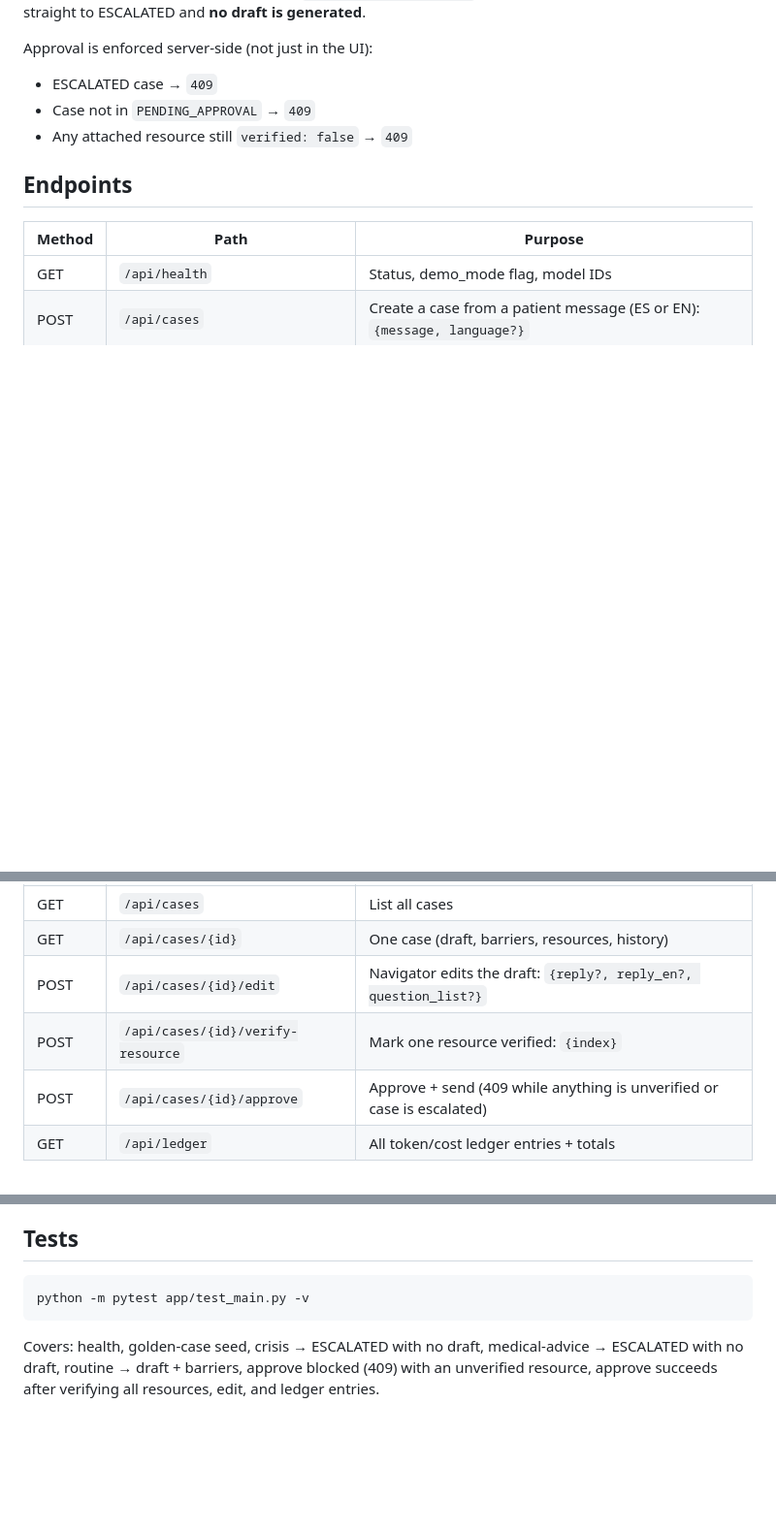
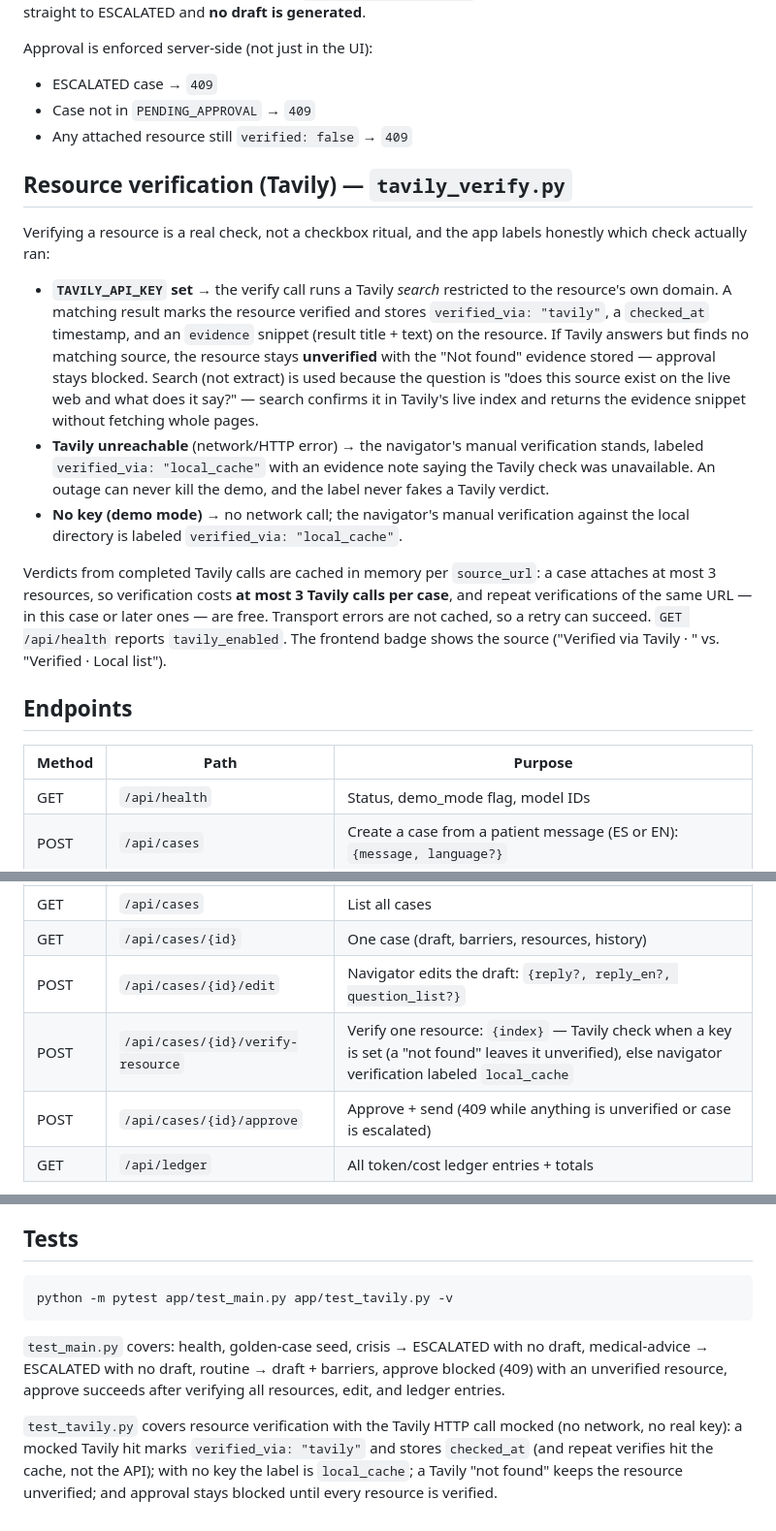
Before and after one commit to jlhpacheco/nebius-global-ai-hackathon, a Markdown page: app/README-backend.md, 3 parts joined by grey strips. Shown at 97% size. Rendered like a GitHub page; blank space fills up the shorter version.

Commit message:
Podrá Tavily wiring: app/README-backend.md

````diff
--- a/app/README-backend.md
+++ b/app/README-backend.md
@@ -59,6 +59,37 @@ Approval is enforced server-side (not just in the UI):
 - Case not in `PENDING_APPROVAL` → `409`
 - Any attached resource still `verified: false` → `409`
 
+## Resource verification (Tavily) — `tavily_verify.py`
+
+Verifying a resource is a real check, not a checkbox ritual, and the
+app labels honestly which check actually ran:
+
+- **`TAVILY_API_KEY` set** → the verify call runs a Tavily *search*
+  restricted to the resource's own domain. A matching result marks the
+  resource verified and stores `verified_via: "tavily"`, a `checked_at`
+  timestamp, and an `evidence` snippet (result title + text) on the
+  resource. If Tavily answers but finds no matching source, the
+  resource stays **unverified** with the "Not found" evidence stored —
+  approval stays blocked. Search (not extract) is used because the
+  question is "does this source exist on the live web and what does it
+  say?" — search confirms it in Tavily's live index and returns the
+  evidence snippet without fetching whole pages.
+- **Tavily unreachable** (network/HTTP error) → the navigator's manual
+  verification stands, labeled `verified_via: "local_cache"` with an
+  evidence note saying the Tavily check was unavailable. An outage can
+  never kill the demo, and the label never fakes a Tavily verdict.
+- **No key (demo mode)** → no network call; the navigator's manual
+  verification against the local directory is labeled
+  `verified_via: "local_cache"`.
+
+Verdicts from completed Tavily calls are cached in memory per
+`source_url`: a case attaches at most 3 resources, so verification
+costs **at most 3 Tavily calls per case**, and repeat verifications of
+the same URL — in this case or later ones — are free. Transport errors
+are not cached, so a retry can succeed. `GET /api/health` reports
+`tavily_enabled`. The frontend badge shows the source ("Verified via
+Tavily · <time>" vs. "Verified · Local list").
+
 ## Endpoints
 
 | Method | Path | Purpose |
@@ -68,7 +99,7 @@ Approval is enforced server-side (not just in the UI):
 | GET | `/api/cases` | List all cases |
 | GET | `/api/cases/{id}` | One case (draft, barriers, resources, history) |
 | POST | `/api/cases/{id}/edit` | Navigator edits the draft: `{reply?, reply_en?, question_list?}` |
-| POST | `/api/cases/{id}/verify-resource` | Mark one resource verified: `{index}` |
+| POST | `/api/cases/{id}/verify-resource` | Verify one resource: `{index}` — Tavily check when a key is set (a "not found" leaves it unverified), else navigator verification labeled `local_cache` |
 | POST | `/api/cases/{id}/approve` | Approve + send (409 while anything is unverified or case is escalated) |
 | GET | `/api/ledger` | All token/cost ledger entries + totals |
 
@@ -87,10 +118,18 @@ Approval is enforced server-side (not just in the UI):
 ## Tests
 
 ```bash
-python -m pytest app/test_main.py -v
+python -m pytest app/test_main.py app/test_tavily.py -v
 ```
 
-Covers: health, golden-case seed, crisis → ESCALATED with no draft,
-medical-advice → ESCALATED with no draft, routine → draft + barriers,
-approve blocked (409) with an unverified resource, approve succeeds
-after verifying all resources, edit, and ledger entries.
+`test_main.py` covers: health, golden-case seed, crisis → ESCALATED
+with no draft, medical-advice → ESCALATED with no draft, routine →
+draft + barriers, approve blocked (409) with an unverified resource,
+approve succeeds after verifying all resources, edit, and ledger
+entries.
+
+`test_tavily.py` covers resource verification with the Tavily HTTP
+call mocked (no network, no real key): a mocked Tavily hit marks
+`verified_via: "tavily"` and stores `checked_at` (and repeat verifies
+hit the cache, not the API); with no key the label is `local_cache`;
+a Tavily "not found" keeps the resource unverified; and approval
+stays blocked until every resource is verified.
````
